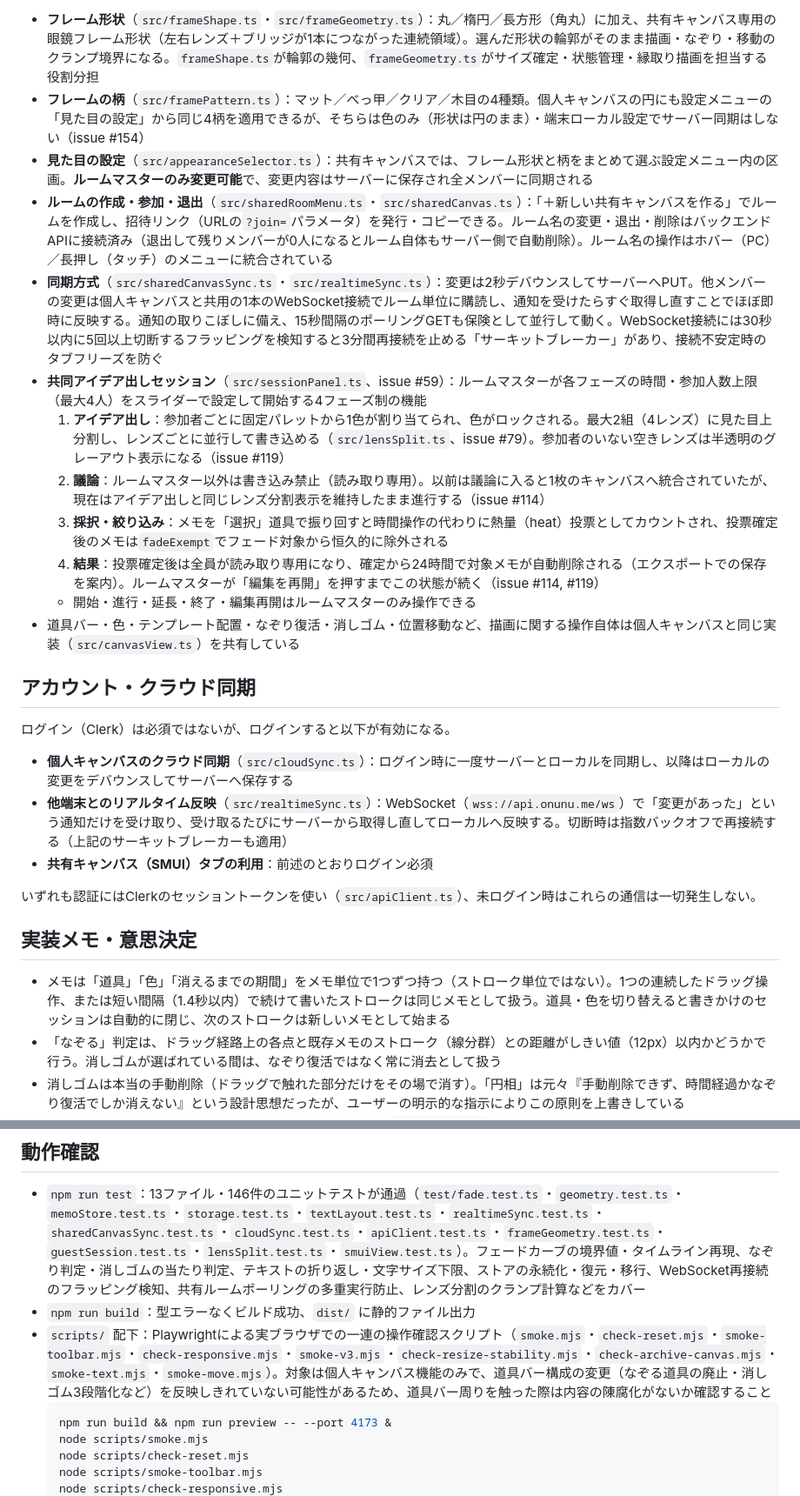
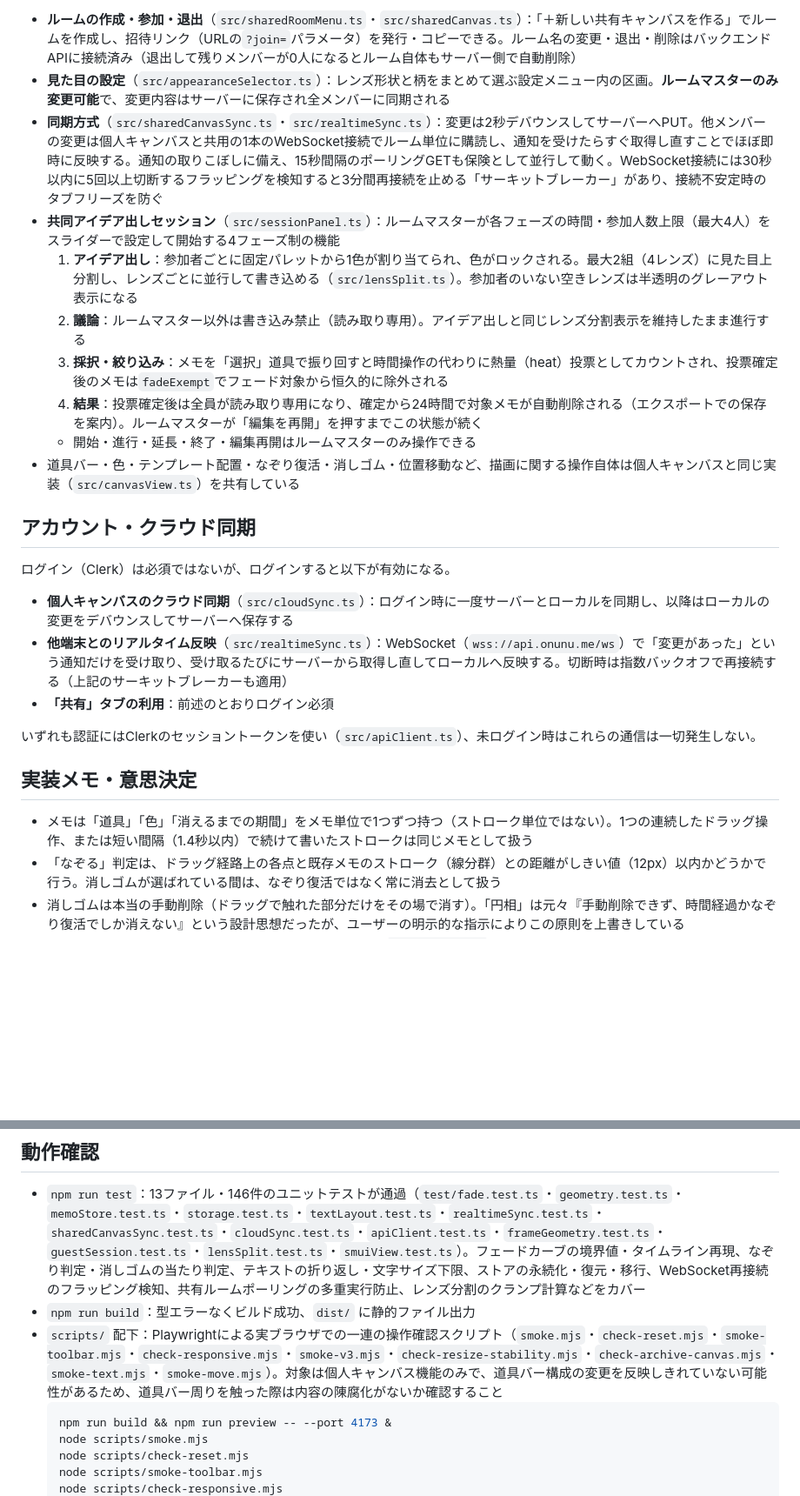
Before and after one commit to xxxxholica/enso, a Markdown page: README.md, 2 parts joined by grey strips. Shown at 87% size. Rendered like a GitHub page; blank space fills up the shorter version.

````diff
--- a/README.md
+++ b/README.md
@@ -63,14 +91,12 @@ npm run test      # vitest（フェード計算・当たり判定・同期ロジ
 
-- **フレーム形状**（`src/frameShape.ts`・`src/frameGeometry.ts`）：丸／楕円／長方形（角丸）に加え、共有キャンバス専用の眼鏡フレーム形状（左右レンズ＋ブリッジが1本につながった連続領域）。選んだ形状の輪郭がそのまま描画・なぞり・移動のクランプ境界になる。`frameShape.ts`が輪郭の幾何、`frameGeometry.ts`がサイズ確定・状態管理・縁取り描画を担当する役割分担
-- **フレームの柄**（`src/framePattern.ts`）：マット／べっ甲／クリア／木目の4種類。個人キャンバスの円にも設定メニューの「見た目の設定」から同じ4柄を適用できるが、そちらは色のみ（形状は円のまま）・端末ローカル設定でサーバー同期はしない（issue #154）
-- **見た目の設定**（`src/appearanceSelector.ts`）：共有キャンバスでは、フレーム形状と柄をまとめて選ぶ設定メニュー内の区画。**ルームマスターのみ変更可能**で、変更内容はサーバーに保存され全メンバーに同期される
-- **ルームの作成・参加・退出**（`src/sharedRoomMenu.ts`・`src/sharedCanvas.ts`）：「＋新しい共有キャンバスを作る」でルームを作成し、招待リンク（URLの`?join=`パラメータ）を発行・コピーできる。ルーム名の変更・退出・削除はバックエンドAPIに接続済み（退出して残りメンバーが0人になるとルーム自体もサーバー側で自動削除）。ルーム名の操作はホバー（PC）／長押し（タッチ）のメニューに統合されている
+- **ルームの作成・参加・退出**（`src/sharedRoomMenu.ts`・`src/sharedCanvas.ts`）：「＋新しい共有キャンバスを作る」でルームを作成し、招待リンク（URLの`?join=`パラメータ）を発行・コピーできる。ルーム名の変更・退出・削除はバックエンドAPIに接続済み（退出して残りメンバーが0人になるとルーム自体もサーバー側で自動削除）
+- **見た目の設定**（`src/appearanceSelector.ts`）：レンズ形状と柄をまとめて選ぶ設定メニュー内の区画。**ルームマスターのみ変更可能**で、変更内容はサーバーに保存され全メンバーに同期される
 - **同期方式**（`src/sharedCanvasSync.ts`・`src/realtimeSync.ts`）：変更は2秒デバウンスしてサーバーへPUT。他メンバーの変更は個人キャンバスと共用の1本のWebSocket接続でルーム単位に購読し、通知を受けたらすぐ取得し直すことでほぼ即時に反映する。通知の取りこぼしに備え、15秒間隔のポーリングGETも保険として並行して動く。WebSocket接続には30秒以内に5回以上切断するフラッピングを検知すると3分間再接続を止める「サーキットブレーカー」があり、接続不安定時のタブフリーズを防ぐ
-- **共同アイデア出しセッション**（`src/sessionPanel.ts`、issue #59）：ルームマスターが各フェーズの時間・参加人数上限（最大4人）をスライダーで設定して開始する4フェーズ制の機能
-  1. **アイデア出し**：参加者ごとに固定パレットから1色が割り当てられ、色がロックされる。最大2組（4レンズ）に見た目上分割し、レンズごとに並行して書き込める（`src/lensSplit.ts`、issue #79）。参加者のいない空きレンズは半透明のグレーアウト表示になる（issue #119）
-  2. **議論**：ルームマスター以外は書き込み禁止（読み取り専用）。以前は議論に入ると1枚のキャンバスへ統合されていたが、現在はアイデア出しと同じレンズ分割表示を維持したまま進行する（issue #114）
+- **共同アイデア出しセッション**（`src/sessionPanel.ts`）：ルームマスターが各フェーズの時間・参加人数上限（最大4人）をスライダーで設定して開始する4フェーズ制の機能
+  1. **アイデア出し**：参加者ごとに固定パレットから1色が割り当てられ、色がロックされる。最大2組（4レンズ）に見た目上分割し、レンズごとに並行して書き込める（`src/lensSplit.ts`）。参加者のいない空きレンズは半透明のグレーアウト表示になる
+  2. **議論**：ルームマスター以外は書き込み禁止（読み取り専用）。アイデア出しと同じレンズ分割表示を維持したまま進行する
   3. **採択・絞り込み**：メモを「選択」道具で振り回すと時間操作の代わりに熱量（heat）投票としてカウントされ、投票確定後のメモは`fadeExempt`でフェード対象から恒久的に除外される
-  4. **結果**：投票確定後は全員が読み取り専用になり、確定から24時間で対象メモが自動削除される（エクスポートでの保存を案内）。ルームマスターが「編集を再開」を押すまでこの状態が続く（issue #114, #119）
+  4. **結果**：投票確定後は全員が読み取り専用になり、確定から24時間で対象メモが自動削除される（エクスポートでの保存を案内）。ルームマスターが「編集を再開」を押すまでこの状態が続く
   - 開始・進行・延長・終了・編集再開はルームマスターのみ操作できる
 - 道具バー・色・テンプレート配置・なぞり復活・消しゴム・位置移動など、描画に関する操作自体は個人キャンバスと同じ実装（`src/canvasView.ts`）を共有している
 
@@ -80,13 +106,13 @@ npm run test      # vitest（フェード計算・当たり判定・同期ロジ
 
 - **個人キャンバスのクラウド同期**（`src/cloudSync.ts`）：ログイン時に一度サーバーとローカルを同期し、以降はローカルの変更をデバウンスしてサーバーへ保存する
 - **他端末とのリアルタイム反映**（`src/realtimeSync.ts`）：WebSocket（`wss://api.onunu.me/ws`）で「変更があった」という通知だけを受け取り、受け取るたびにサーバーから取得し直してローカルへ反映する。切断時は指数バックオフで再接続する（上記のサーキットブレーカーも適用）
-- **共有キャンバス（SMUI）タブの利用**：前述のとおりログイン必須
+- **「共有」タブの利用**：前述のとおりログイン必須
 
 いずれも認証にはClerkのセッショントークンを使い（`src/apiClient.ts`）、未ログイン時はこれらの通信は一切発生しない。
 
 ## 実装メモ・意思決定
 
-- メモは「道具」「色」「消えるまでの期間」をメモ単位で1つずつ持つ（ストローク単位ではない）。1つの連続したドラッグ操作、または短い間隔（1.4秒以内）で続けて書いたストロークは同じメモとして扱う。道具・色を切り替えると書きかけのセッションは自動的に閉じ、次のストロークは新しいメモとして始まる
+- メモは「道具」「色」「消えるまでの期間」をメモ単位で1つずつ持つ（ストローク単位ではない）。1つの連続したドラッグ操作、または短い間隔（1.4秒以内）で続けて書いたストロークは同じメモとして扱う
 - 「なぞる」判定は、ドラッグ経路上の各点と既存メモのストローク（線分群）との距離がしきい値（12px）以内かどうかで行う。消しゴムが選ばれている間は、なぞり復活ではなく常に消去として扱う
 - 消しゴムは本当の手動削除（ドラッグで触れた部分だけをその場で消す）。「円相」は元々『手動削除できず、時間経過かなぞり復活でしか消えない』という設計思想だったが、ユーザーの明示的な指示によりこの原則を上書きしている
 - 円のサイズはウィンドウ幅・高さに応じて動的に決まる（`ResizeObserver`でコンテナサイズを常時監視し、幅と高さのうち小さい方いっぱいまで正方形として広げる。下限200px・上限1100px、`src/canvasSizing.ts`）
@@ -96,7 +122,7 @@ npm run test      # vitest（フェード計算・当たり判定・同期ロジ
 
 - `npm run test`：13ファイル・146件のユニットテストが通過（`test/fade.test.ts`・`geometry.test.ts`・`memoStore.test.ts`・`storage.test.ts`・`textLayout.test.ts`・`realtimeSync.test.ts`・`sharedCanvasSync.test.ts`・`cloudSync.test.ts`・`apiClient.test.ts`・`frameGeometry.test.ts`・`guestSession.test.ts`・`lensSplit.test.ts`・`smuiView.test.ts`）。フェードカーブの境界値・タイムライン再現、なぞり判定・消しゴムの当たり判定、テキストの折り返し・文字サイズ下限、ストアの永続化・復元・移行、WebSocket再接続のフラッピング検知、共有ルームポーリングの多重実行防止、レンズ分割のクランプ計算などをカバー
 - `npm run build`：型エラーなくビルド成功、`dist/` に静的ファイル出力
-- `scripts/` 配下：Playwrightによる実ブラウザでの一連の操作確認スクリプト（`smoke.mjs`・`check-reset.mjs`・`smoke-toolbar.mjs`・`check-responsive.mjs`・`smoke-v3.mjs`・`check-resize-stability.mjs`・`check-archive-canvas.mjs`・`smoke-text.mjs`・`smoke-move.mjs`）。対象は個人キャンバス機能のみで、道具バー構成の変更（なぞる道具の廃止・消しゴム3段階化など）を反映しきれていない可能性があるため、道具バー周りを触った際は内容の陳腐化がないか確認すること
+- `scripts/` 配下：Playwrightによる実ブラウザでの一連の操作確認スクリプト（`smoke.mjs`・`check-reset.mjs`・`smoke-toolbar.mjs`・`check-responsive.mjs`・`smoke-v3.mjs`・`check-resize-stability.mjs`・`check-archive-canvas.mjs`・`smoke-text.mjs`・`smoke-move.mjs`）。対象は個人キャンバス機能のみで、道具バー構成の変更を反映しきれていない可能性があるため、道具バー周りを触った際は内容の陳腐化がないか確認すること
   ```bash
   npm run build && npm run preview -- --port 4173 &
   node scripts/smoke.mjs
````
Also changed, not shown: other parts of README.md (+54 -26 lines).
